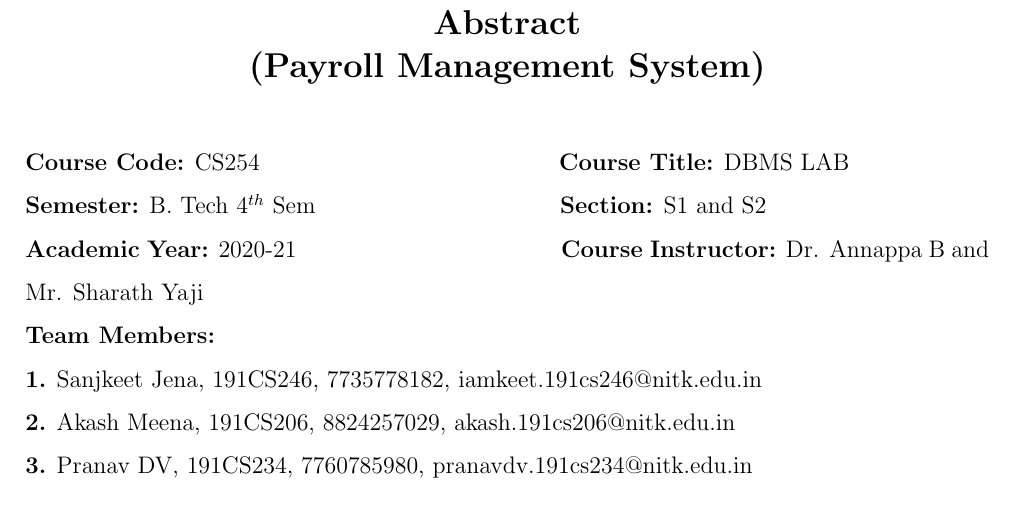
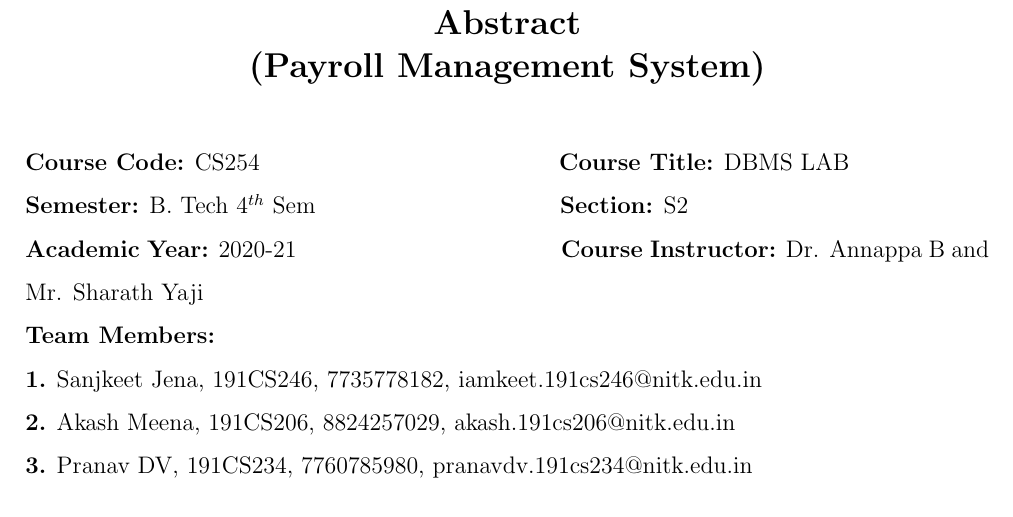
Before and after one commit to akash803/dbms_project-1, a LaTeX document (abstract.tex): part of page 1 of 3, cut so that both start at the same text. Compiled offline with LaTeX, dvips and Ghostscript.

Commit message:
Update abstract.tex
section change

```diff
--- a/abstract.tex
+++ b/abstract.tex
@@ -82,7 +82,7 @@
 \textbf{Course Title:} DBMS LAB \\
 \textbf{Semester:} B. Tech 4$^{th}$ Sem
 \hspace{1.59in}
-\textbf{Section:} S1 and S2 \\
+\textbf{Section:} S2 \\
 \textbf{Academic Year:} 2020-21
 \hspace{1.75in}
 \textbf{Course Instructor:} Dr. Annappa B and Mr. Sharath Yaji \\
```
